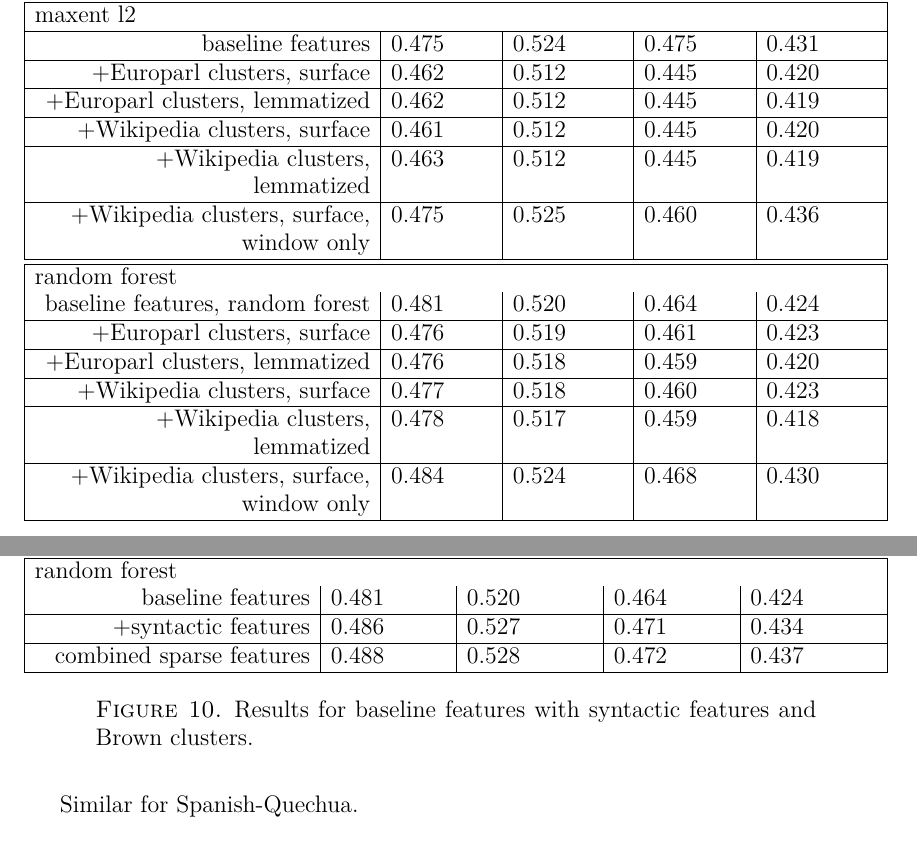
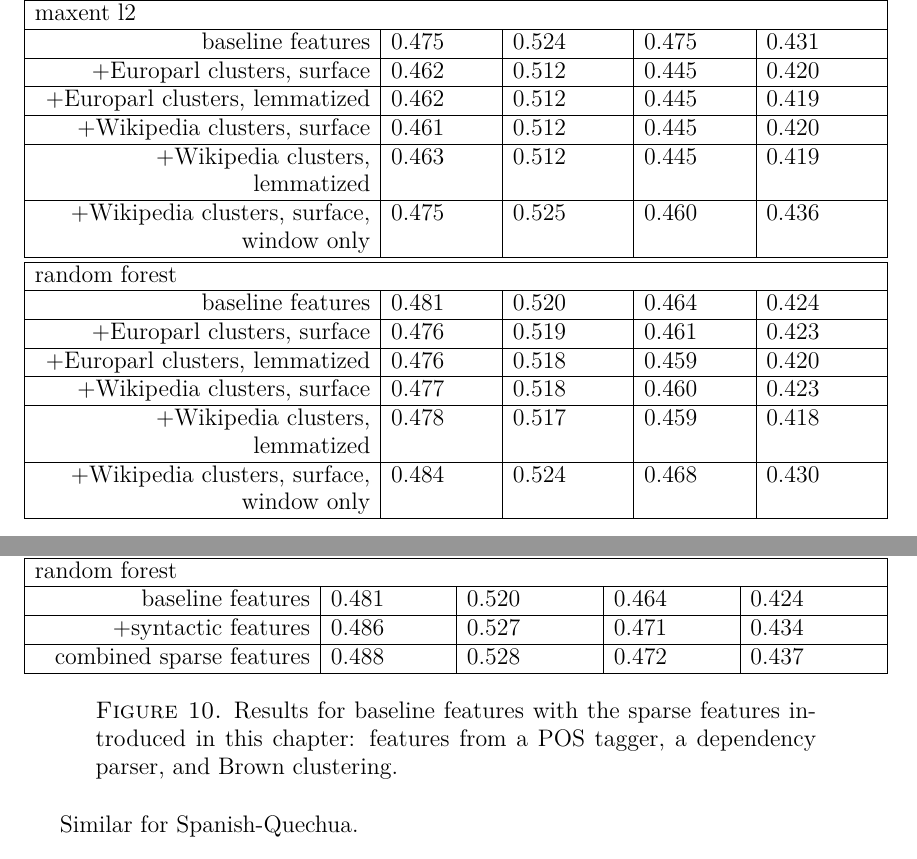
Before and after one commit to alexrudnick/dissertation, a LaTeX thesis (dissertation/dissertation.tex, which reads dissertation/monolingual.tex): two parts of pages 100 and 101 of 135, joined at a grey line, cut so that both start at the same text. Compiled offline with XeLaTeX.

Commit message:
fixing up formatting on some tables

```diff
--- a/dissertation/monolingual.tex
+++ b/dissertation/monolingual.tex
@@ -589,8 +590,6 @@ In the next section, we present and discuss the results from these experiments.
     \hline
 
     \multicolumn{5}{|l|}{random forest} \\
-    baseline features, random forest & 0.481 & 0.520 & 0.464 & 0.424 \\
     \hline
-    +pos tags features, random forest & 0.485 & 0.523 & 0.467 & 0.430 \\
+    baseline features & 0.481 & 0.520 & 0.464 & 0.424 \\
     \hline
-    +all syntactic features, random forest & 0.486 & 0.527 & 0.471 & 0.434 \\
@@ -680,7 +682,8 @@ by 4.3 points.
     \hline
 
     \multicolumn{5}{|l|}{random forest} \\
-    baseline features, random forest & 0.481 & 0.520 & 0.464 & 0.424 \\
+    \hline
+    baseline features & 0.481 & 0.520 & 0.464 & 0.424 \\
     \hline
     +Europarl clusters, surface & 0.476 & 0.519 & 0.461 & 0.423 \\
     \hline
@@ -756,8 +760,9 @@ percentage point lower.
     \hline
   \end{tabulary}
   \end{centering}
-  \caption{Results for baseline features with syntactic features
-  and Brown clusters.}
+  \caption{Results for baseline features with the sparse features introduced in
+  this chapter: features from a POS tagger, a dependency parser, and Brown
+  clustering.}
   \label{fig:pyramid-extras-results}
 \end{figure*}
 
```
Also changed, not shown: dissertation/monolingual.tex (5 more changed lines).
